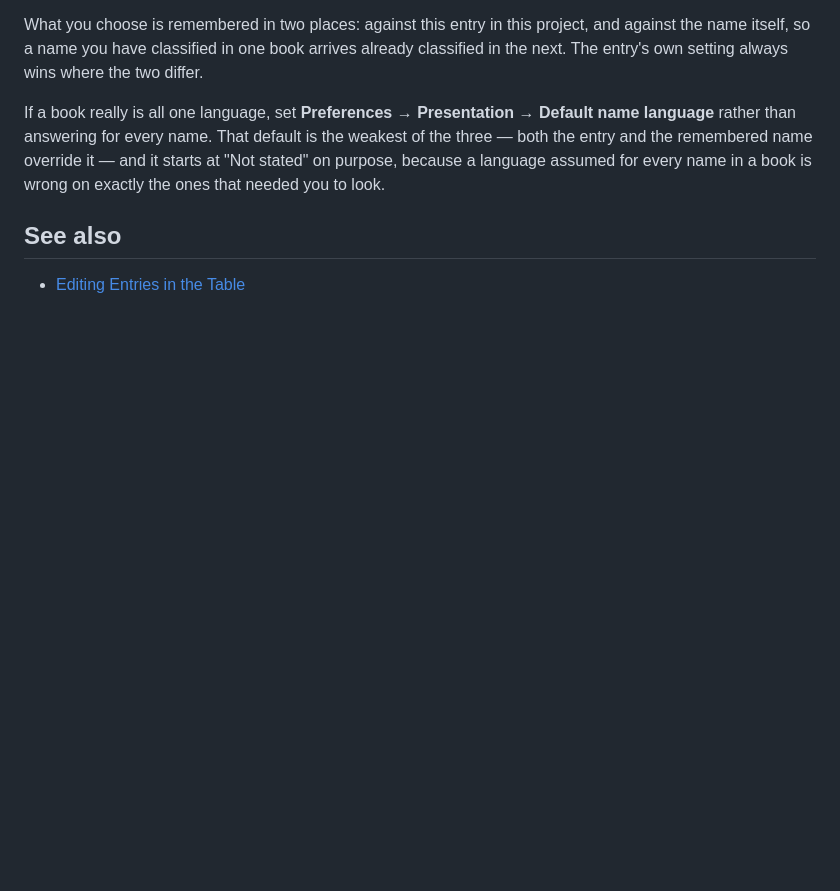
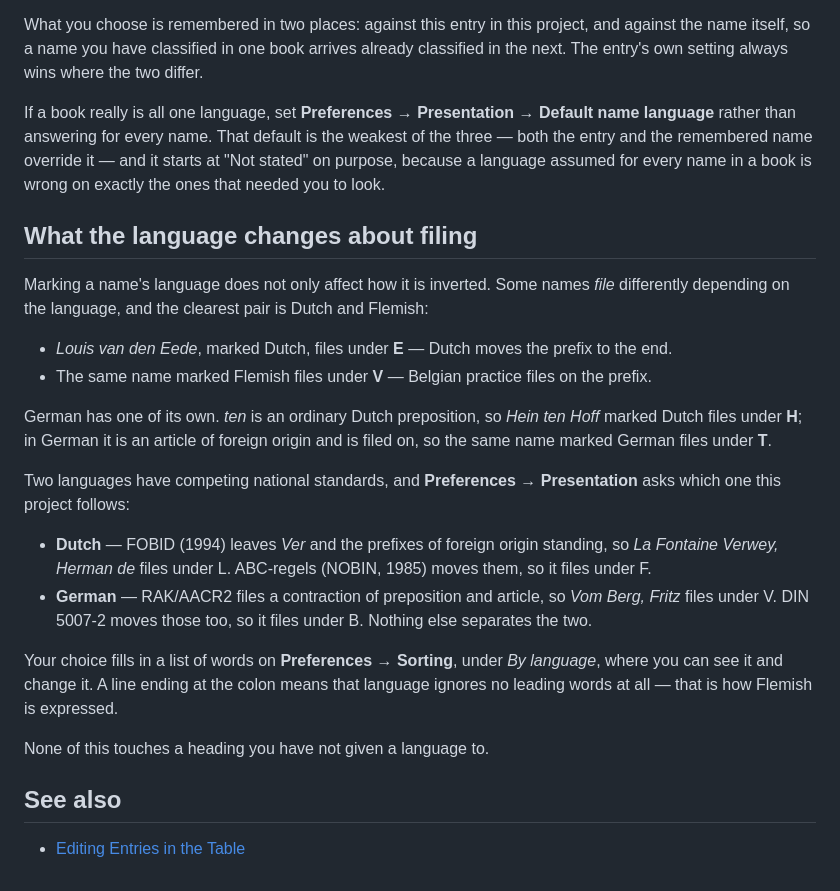
Before and after one commit to DWHowes/LaTeX_Indexing_Editor, a Markdown page: help/additional/name_inversion.md, the part around the change. Rendered like a GitHub page; blank space fills up the shorter version.

```diff
--- a/help/additional/name_inversion.md
+++ b/help/additional/name_inversion.md
@@ -42,6 +42,24 @@ What you choose is remembered in two places: against this entry in this project,
 
 If a book really is all one language, set **Preferences → Presentation → Default name language** rather than answering for every name. That default is the weakest of the three — both the entry and the remembered name override it — and it starts at "Not stated" on purpose, because a language assumed for every name in a book is wrong on exactly the ones that needed you to look.
 
+## What the language changes about filing
+
+Marking a name's language does not only affect how it is inverted. Some names *file* differently depending on the language, and the clearest pair is Dutch and Flemish:
+
+- *Louis van den Eede*, marked Dutch, files under **E** — Dutch moves the prefix to the end.
+- The same name marked Flemish files under **V** — Belgian practice files on the prefix.
+
+German has one of its own. *ten* is an ordinary Dutch preposition, so *Hein ten Hoff* marked Dutch files under **H**; in German it is an article of foreign origin and is filed on, so the same name marked German files under **T**.
+
+Two languages have competing national standards, and **Preferences → Presentation** asks which one this project follows:
+
+- **Dutch** — FOBID (1994) leaves *Ver* and the prefixes of foreign origin standing, so *La Fontaine Verwey, Herman de* files under L. ABC-regels (NOBIN, 1985) moves them, so it files under F.
+- **German** — RAK/AACR2 files a contraction of preposition and article, so *Vom Berg, Fritz* files under V. DIN 5007-2 moves those too, so it files under B. Nothing else separates the two.
+
+Your choice fills in a list of words on **Preferences → Sorting**, under *By language*, where you can see it and change it. A line ending at the colon means that language ignores no leading words at all — that is how Flemish is expressed.
+
+None of this touches a heading you have not given a language to.
+
 ## See also
 
 - [Editing Entries in the Table](../entry_table/editing.md)
```
Also changed, not shown: CHANGELOG.md (+28 -0 lines).
